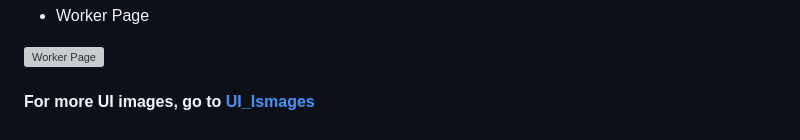
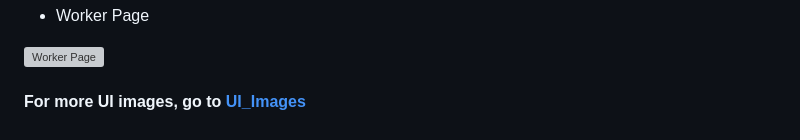
Before and after one commit to KPrince-coder/Skillsync, a Markdown page: README.md, the part around the change. Drawn GitHub-style; grey boxes are pictures that could not be loaded.

```diff
--- a/README.md
+++ b/README.md
@@ -170,4 +170,4 @@ Skillsync is open-source software distributed under the [MIT License](LICENSE).
 
 ![Worker Page](frontend/ui_images/ui-9.jpg)
 
-#### For more UI images, go to [UI_Ismages](./frontend/ui_images/)
+#### For more UI images, go to [UI_Images](./frontend/ui_images/)
```
